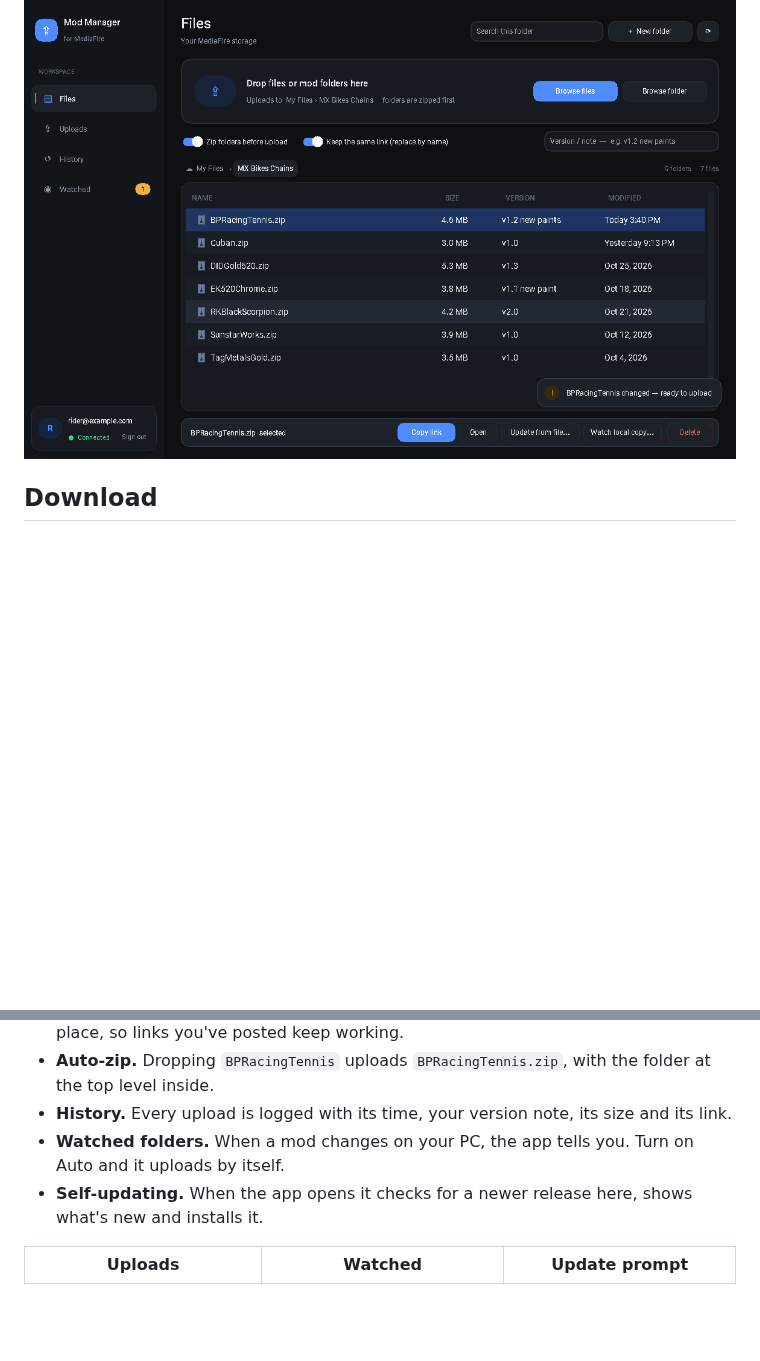
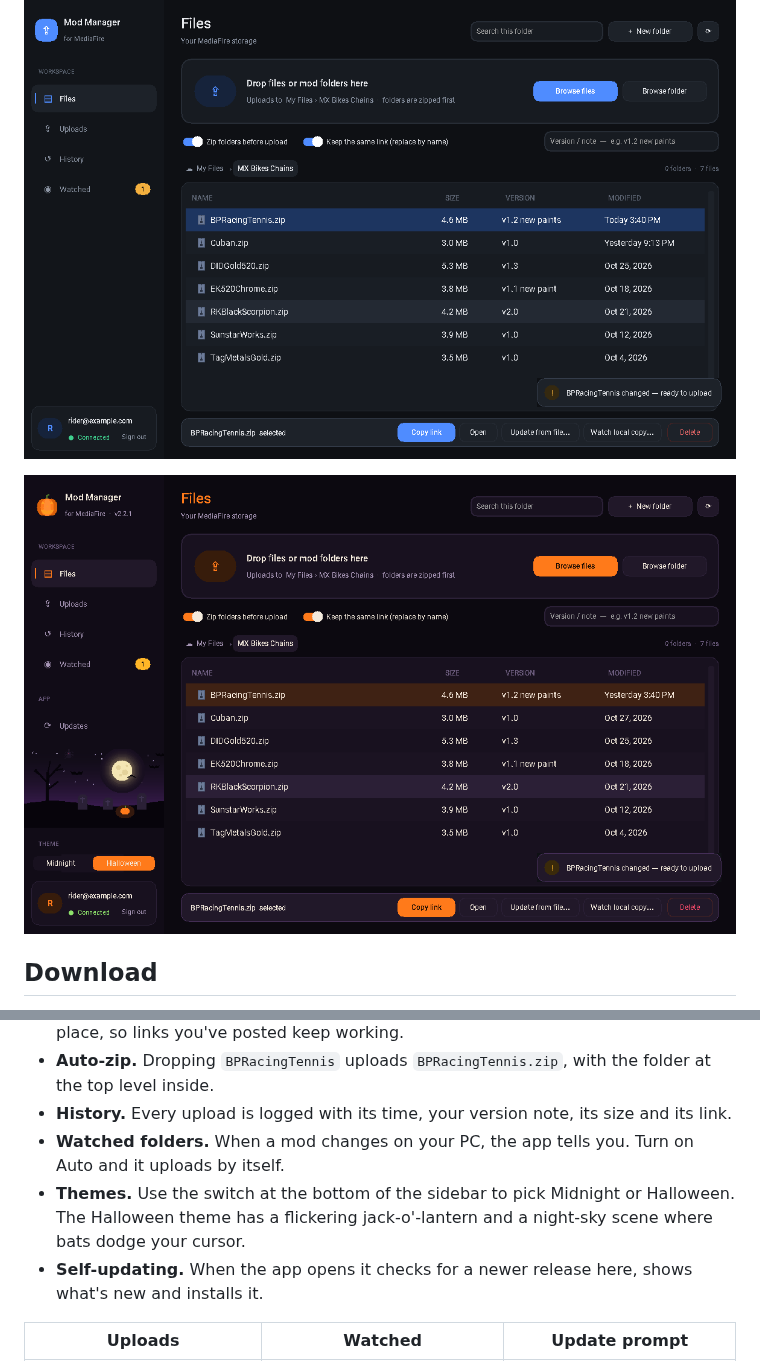
Before and after one commit to EthanLeBlanc/MediaFireModManager, a Markdown page: README.md, 2 parts joined by grey strips. GitHub-like rendering; pictures changed too: docs/halloween.png (added); blank space fills up the shorter version.

```diff
--- a/README.md
+++ b/README.md
@@ -3,6 +3,8 @@
 A Windows app for uploading mods to MediaFire. You drag and drop files, and updates to a mod keep the same download link. Mod folders are zipped automatically, there's a version history, and you can watch folders on your PC for changes. The app also updates itself from this repo's releases.
 
 ![Files page](docs/files.png)
+
+![Halloween theme](docs/halloween.png)
 
 ## Download
 
@@ -15,6 +17,7 @@ Get **MediaFireModManager.exe** from the [latest release](../../releases/latest)
 - **Auto-zip.** Dropping `BPRacingTennis` uploads `BPRacingTennis.zip`, with the folder at the top level inside.
 - **History.** Every upload is logged with its time, your version note, its size and its link.
 - **Watched folders.** When a mod changes on your PC, the app tells you. Turn on Auto and it uploads by itself.
+- **Themes.** Use the switch at the bottom of the sidebar to pick Midnight or Halloween. The Halloween theme has a flickering jack-o'-lantern and a night-sky scene where bats dodge your cursor.
 - **Self-updating.** When the app opens it checks for a newer release here, shows what's new and installs it.
 
 | Uploads | Watched | Update prompt |
```
Also changed, not shown: CHANGELOG.md (+5 -0 lines), 2 other files.
